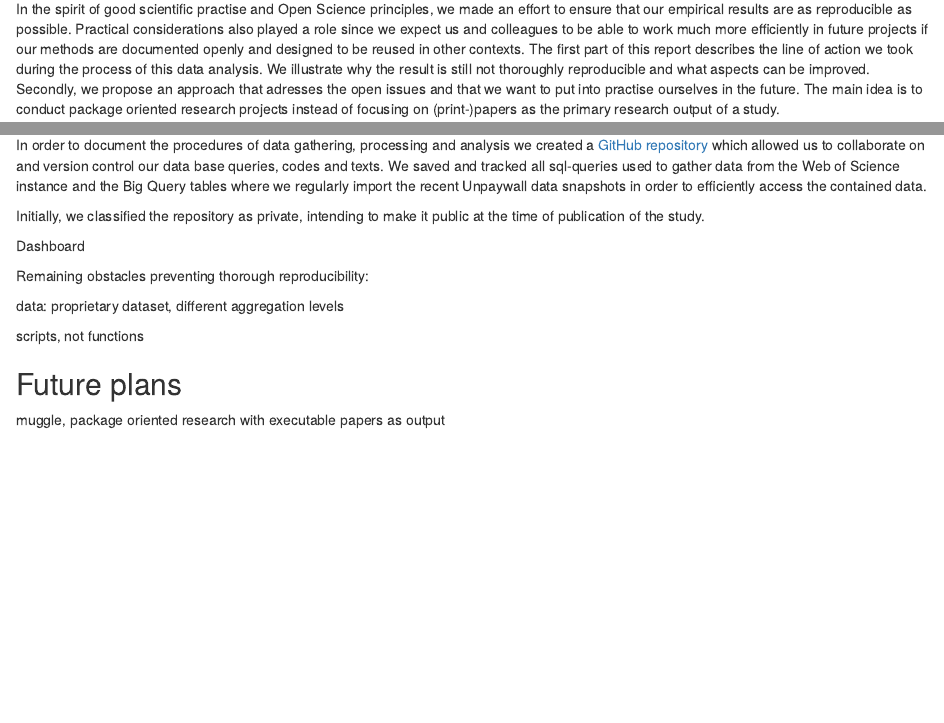
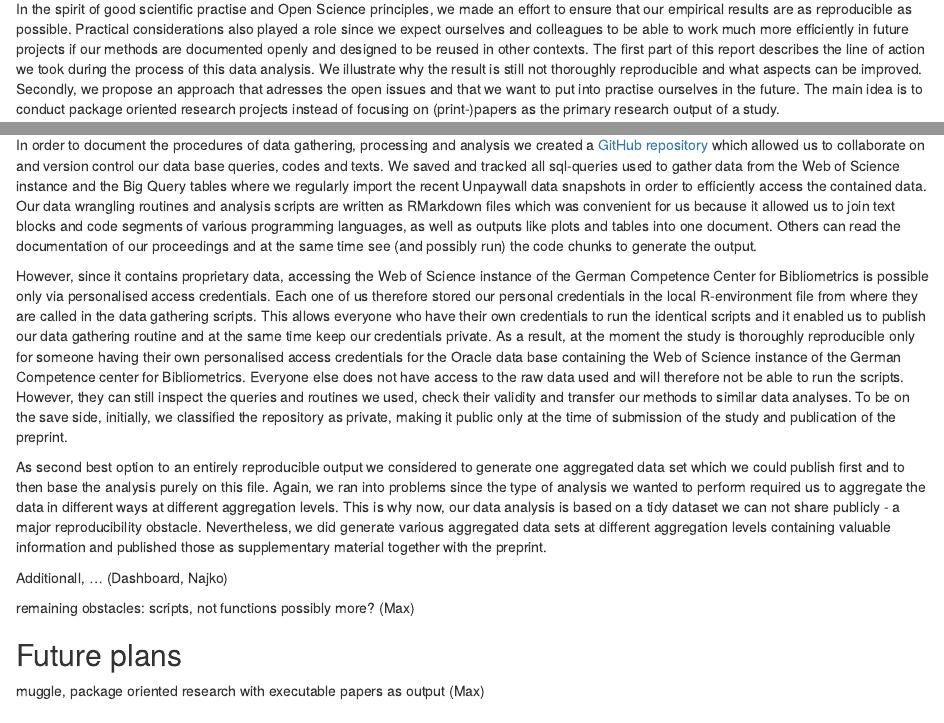
Before and after one commit to subugoe/scholcomm_analytics, an R Markdown document (_posts/reproducible_research/reproducible_research.Rmd): the page in a window 1100 px wide, from 470 px down, and a second part further down, joined at a grey line. Rendered offline with R 4.5, knitr and Pandoc, with nearby package versions; drawn as R Markdown's standard HTML page in place of the format the file asks for.

Commit message:
wrote repo part, up to time of submission

```diff
--- a/_posts/reproducible_research/reproducible_research.Rmd
+++ b/_posts/reproducible_research/reproducible_research.Rmd
@@ -33,7 +33,7 @@ knitr::opts_chunk$set(
 
   Within the framework of our BMBF funded research project [OAUNI - Open-access publication at universities in Germany: Development and influencing factors](https://www.wihoforschung.de/en/oauni-2182.php) we conducted a data analysis investigating the open access (OA) uptake of German universities and non-university research institutions, taking into consideration the particular structure of the German research landscape [@Hobert_2020]. We consulted the Web of Science in house instance of the [German Competence Center for Bibliometrics](http://www.forschungsinfo.de/Bibliometrie/en/index.php?id=home) in order to obtain the journal publications by authors affiliated with German research institutions which were published in the period from 2010 to 2018. From the ISSN-Gold-OA 3.0 list, provided by Bielefeld university [@Bruns_2019], and the OA discovery service [Unpaywall](https://unpaywall.org/), developed and maintained by the team of [Our Research](https://ourresearch.org/), we gathered information on their OA status. Using additionally [OpenDOAR](https://v2.sherpa.ac.uk/opendoar/) for a repository classification, we derived not only the overall OA share of individual institutions and research sectors but also prevalences of distinct OA types based on a systematic classification scheme. The analysis and the preparation of the submitted paper was based on RMarkdown, a dynamical report format that allowed us to integrate text as well as code chunks containing R, Phyton or sql code all into one document.
 
-  In the spirit of good scientific practise and Open Science principles, we made an effort to ensure that our empirical results are as reproducible as possible. Practical considerations also played a role since we expect us and colleagues to be able to work much more efficiently in future projects if our methods are documented openly and designed to be reused in other contexts. The first part of this report describes the line of action we took during the process of this data analysis. We illustrate why the result is still not thoroughly reproducible and what aspects can be improved. Secondly, we propose an approach that adresses the open issues and that we want to put into practise ourselves in the future. The main idea is to conduct package oriented research projects instead of focusing on (print-)papers as the primary research output of a study.
+  In the spirit of good scientific practise and Open Science principles, we made an effort to ensure that our empirical results are as reproducible as possible. Practical considerations also played a role since we expect ourselves and colleagues to be able to work much more efficiently in future projects if our methods are documented openly and designed to be reused in other contexts. The first part of this report describes the line of action we took during the process of this data analysis. We illustrate why the result is still not thoroughly reproducible and what aspects can be improved. Secondly, we propose an approach that adresses the open issues and that we want to put into practise ourselves in the future. The main idea is to conduct package oriented research projects instead of focusing on (print-)papers as the primary research output of a study.
 
 ## Line of action
 
@@ -41,25 +41,23 @@ knitr::opts_chunk$set(
 
  In an earlier study which we reported on in a seperate [blog post](https://subugoe.github.io/scholcomm_analytics/posts/unpaywall_evidence/) and in a talk given at last year's OA Tage [@Hobert_2019], we explored what kind of information on the OA status of publications is contained in the [Unpaywall](https://unpaywall.org/) data set. For the present study, we used that information in order to calculate the percentages of OA articles in the publication output of German research institutions. <!-- mention Big Query?--> Since Unpaywall's classification of OA types is based only on one available version found, the `best_oa_location`, we developed our own categorisation scheme that takes into account all freely available full text locations listed in Unpaywall. We additionally used the ISSN-Gold-OA 3.0 list to identify fully OA journals which were not classified as such within Unpaywall. For a more detailed distinction of different repository types, we matched domains of OA full text links stored in Unpaywall to repository domains in [OpenDOAR](https://v2.sherpa.ac.uk/opendoar/).
 
- In order to document the procedures of data gathering, processing and analysis we created a [GitHub repository](https://github.com/subugoe/oauni) which allowed us to collaborate on and version control our data base queries, codes and texts. We saved and tracked all sql-queries used to gather data from the Web of Science instance and the Big Query tables where we regularly import the recent Unpaywall data snapshots in order to efficiently access the contained data.
+ In order to document the procedures of data gathering, processing and analysis we created a [GitHub repository](https://github.com/subugoe/oauni) which allowed us to collaborate on and version control our data base queries, codes and texts. We saved and tracked all sql-queries used to gather data from the Web of Science instance and the Big Query tables where we regularly import the recent Unpaywall data snapshots in order to efficiently access the contained data. Our data wrangling routines and analysis scripts are written as RMarkdown files which was convenient for us because it allowed us to join text blocks and code segments of various programming languages, as well as outputs like plots and tables into one document. Others can read the documentation of our proceedings and at the same time see (and possibly run) the code chunks to generate the output.
 
- Initially, we classified the repository as private, intending to make it public at the time of publication of the study.
+ However, since it contains proprietary data, accessing the Web of Science instance of the German Competence Center for Bibliometrics is possible only via personalised access credentials. Each one of us therefore stored our personal credentials in the local R-environment file from where they are called in the data gathering scripts. This allows everyone who have their own credentials to run the identical scripts and it enabled us to publish our data gathering routine and at the same time keep our credentials private. As a result, at the moment the study is thoroughly reproducible only for someone having their own personalised access credentials for the Oracle data base containing the Web of Science instance of the German Competence center for Bibliometrics. Everyone else does not have access to the raw data used and will therefore not be able to run the scripts. However, they can still inspect the queries and routines we used, check their validity and transfer our methods to similar data analyses. To be on the save side, initially, we classified the repository as private, making it public only at the time of submission of the study and publication of the preprint. <!--mention purging efforts or not?-->
 
- Dashboard
+ As second best option to an entirely reproducible output we considered to generate one aggregated data set which we could publish first and to then base the analysis purely on this file. Again, we ran into problems since the type of analysis we wanted to perform required us to aggregate the data in different ways at different aggregation levels. This is why now, our data analysis is based on a tidy dataset we can not share publicly - a major reproducibility obstacle. Nevertheless, we did generate various aggregated data sets at different aggregation levels containing valuable information and published those as supplementary material together with the preprint.
+
+ Additionall, ... (Dashboard, Najko)
 
 
- Remaining obstacles preventing thorough reproducibility:
-
- data: proprietary dataset, different aggregation levels
-
- scripts, not functions
+ remaining obstacles: scripts, not functions possibly more? (Max)
 
 ## Future plans
 
-muggle, package oriented research with executable papers as output
+muggle, package oriented research with executable papers as output (Max)
 
 ## Acknowledgments {.appendix}
 
-<!-- coauthors of the paper, potentially proof-readers -->
+<!-- coauthors of the paper, potentially proof-readers of the post-->
 
 We acknowledge financial support from the the Federal Ministry of Education and Research of Germany (BMBF) in the framework [Quantitative research on the science sector](https://www.wihoforschung.de/en/quantitative-research-on-the-science-sector-1573.php) (Project: "OAUNI Entwicklung und Einflussfaktoren des Open-Access-Publizierens an Universitäten in Deutschland", Förderkennzeichen: 01PU17023A).
```
